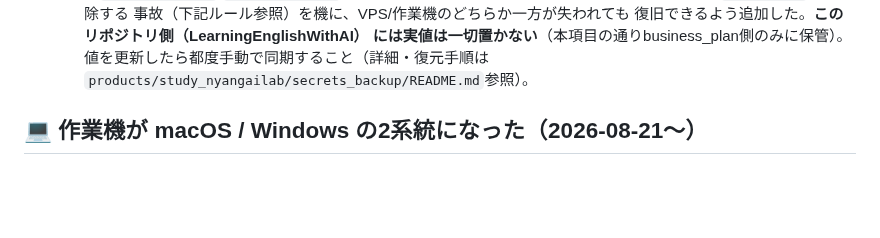
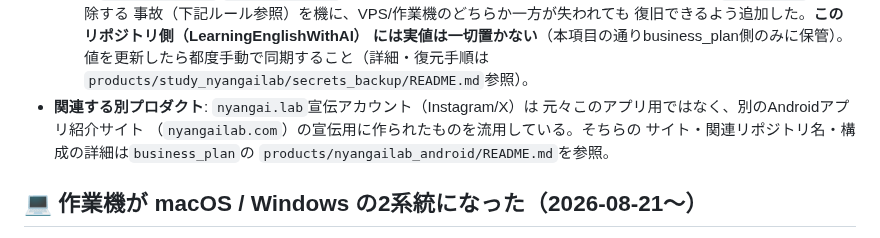
Before and after one commit to yutsuka123/LearningEnglishWithAI, a Markdown page: CLAUDE.md, the part around the change. GitHub-like rendering; blank space fills up the shorter version.

Commit message:
docs: nyangailab.com(Androidアプリサイト)への参照ポインタをCLAUDE.mdに追加
nyangai.lab宣伝アカウントの由来(元々は別のAndroidアプリ紹介サイト用)を
記録。詳細はbusiness_plan(private)のproducts/nyangailab_android/README.md
参照という形にし、実リポジトリ名等の具体は公開ファイルに書かない方針を
踏襲。

Co-Authored-By: Claude Sonnet 5 <noreply@anthropic.com>

```diff
--- a/CLAUDE.md
+++ b/CLAUDE.md
@@ -144,6 +144,11 @@ VPS の `~/eigo/` へ `rsync --delete` した際、ソース側に存在しな
     には実値は一切置かない**（本項目の通りbusiness_plan側のみに保管）。
     値を更新したら都度手動で同期すること（詳細・復元手順は
     `products/study_nyangailab/secrets_backup/README.md`参照）。
+- **関連する別プロダクト**: `nyangai.lab`宣伝アカウント（Instagram/X）は
+  元々このアプリ用ではなく、別のAndroidアプリ紹介サイト
+  （`nyangailab.com`）の宣伝用に作られたものを流用している。そちらの
+  サイト・関連リポジトリ名・構成の詳細は`business_plan`の
+  `products/nyangailab_android/README.md`を参照。
 
 ## 💻 作業機が macOS / Windows の2系統になった（2026-08-21〜）
 
```
